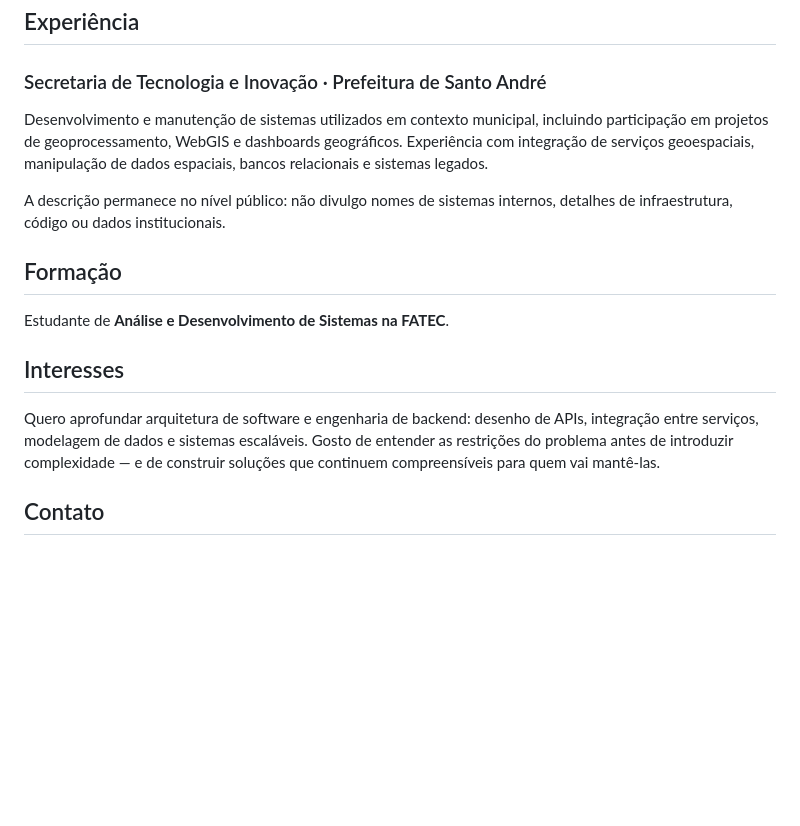
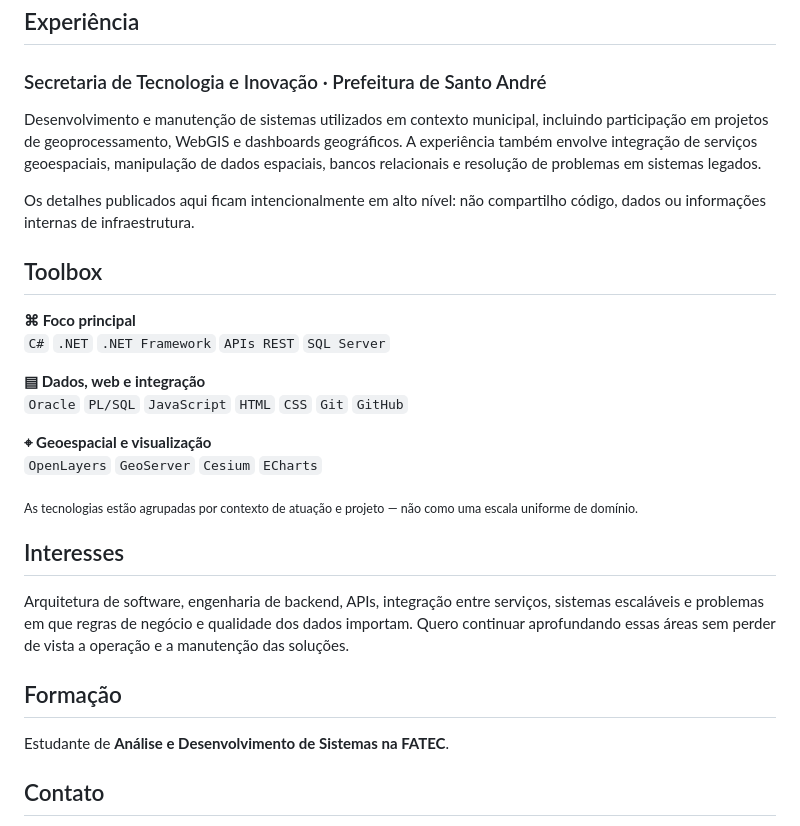
Before and after one commit to jvitorsi-dev/jvitorsi-dev, a Markdown page: README.md, the part around one of its changes. GitHub-like rendering; blank space fills up the shorter version.

```diff
--- a/README.md
+++ b/README.md
@@ -93,17 +108,30 @@
 
 ### Secretaria de Tecnologia e Inovação · Prefeitura de Santo André
 
-Desenvolvimento e manutenção de sistemas utilizados em contexto municipal, incluindo participação em projetos de geoprocessamento, WebGIS e dashboards geográficos. Experiência com integração de serviços geoespaciais, manipulação de dados espaciais, bancos relacionais e sistemas legados.
+Desenvolvimento e manutenção de sistemas utilizados em contexto municipal, incluindo participação em projetos de geoprocessamento, WebGIS e dashboards geográficos. A experiência também envolve integração de serviços geoespaciais, manipulação de dados espaciais, bancos relacionais e resolução de problemas em sistemas legados.
 
-A descrição permanece no nível público: não divulgo nomes de sistemas internos, detalhes de infraestrutura, código ou dados institucionais.
+Os detalhes publicados aqui ficam intencionalmente em alto nível: não compartilho código, dados ou informações internas de infraestrutura.
+
+## Toolbox
+
+<p><strong>⌘ Foco principal</strong><br />
+<code>C#</code> <code>.NET</code> <code>.NET Framework</code> <code>APIs REST</code> <code>SQL Server</code></p>
+
+<p><strong>▤ Dados, web e integração</strong><br />
+<code>Oracle</code> <code>PL/SQL</code> <code>JavaScript</code> <code>HTML</code> <code>CSS</code> <code>Git</code> <code>GitHub</code></p>
+
+<p><strong>⌖ Geoespacial e visualização</strong><br />
+<code>OpenLayers</code> <code>GeoServer</code> <code>Cesium</code> <code>ECharts</code></p>
+
+<p><sub>As tecnologias estão agrupadas por contexto de atuação e projeto — não como uma escala uniforme de domínio.</sub></p>
+
+## Interesses
+
+Arquitetura de software, engenharia de backend, APIs, integração entre serviços, sistemas escaláveis e problemas em que regras de negócio e qualidade dos dados importam. Quero continuar aprofundando essas áreas sem perder de vista a operação e a manutenção das soluções.
 
 ## Formação
 
 Estudante de **Análise e Desenvolvimento de Sistemas na FATEC**.
-
-## Interesses
-
-Quero aprofundar arquitetura de software e engenharia de backend: desenho de APIs, integração entre serviços, modelagem de dados e sistemas escaláveis. Gosto de entender as restrições do problema antes de introduzir complexidade — e de construir soluções que continuem compreensíveis para quem vai mantê-las.
 
 ## Contato
 
```
Also changed, not shown: other parts of README.md (+73 -58 lines), assets/developer-lab-hero.jpg (added), assets/profile-banner.jpg (deleted), 1 other file.
